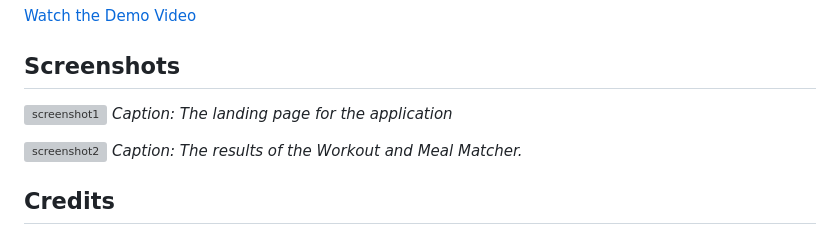
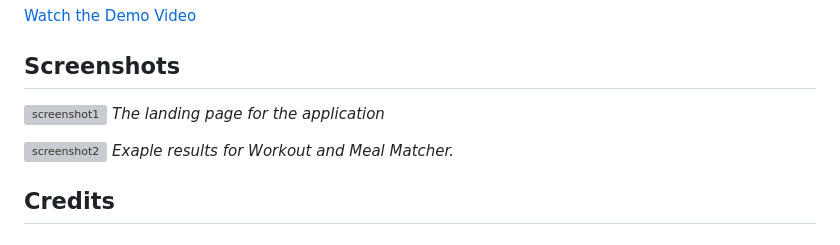
Before and after one commit to ClaireFraser121/beWYLD, a Markdown page: README.md, the part around the change. Drawn GitHub-style; grey boxes are pictures that could not be loaded.

```diff
--- a/README.md
+++ b/README.md
@@ -107,10 +107,10 @@ To use BeWyld Train & Meal Prep Coach:
 ## Screenshots
 
 ![screenshot1](https://github.com/AnnamKhalid/bewyld-api-project/assets/145933508/2d120116-8970-45b6-9bc6-eed39304cfbc)
-*Caption: The landing page for the application*
+*The landing page for the application*
 
 ![screenshot2](https://github.com/AnnamKhalid/bewyld-api-project/assets/145933508/bb813d3f-687b-42e6-9c66-cceeaee85f30)
-*Caption: The results of the Workout and Meal Matcher.*
+*Exaple results for Workout and Meal Matcher.*
 
 ## Credits
 
```
